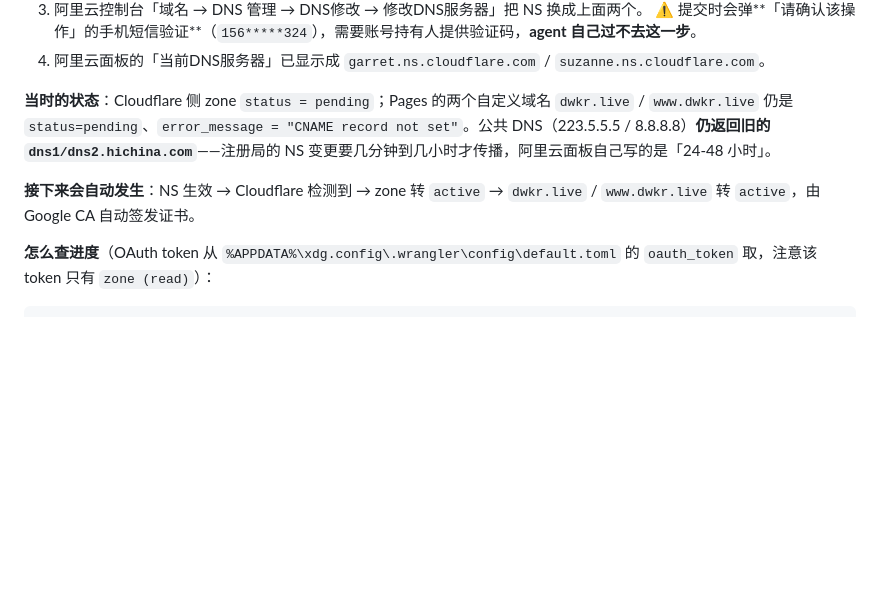
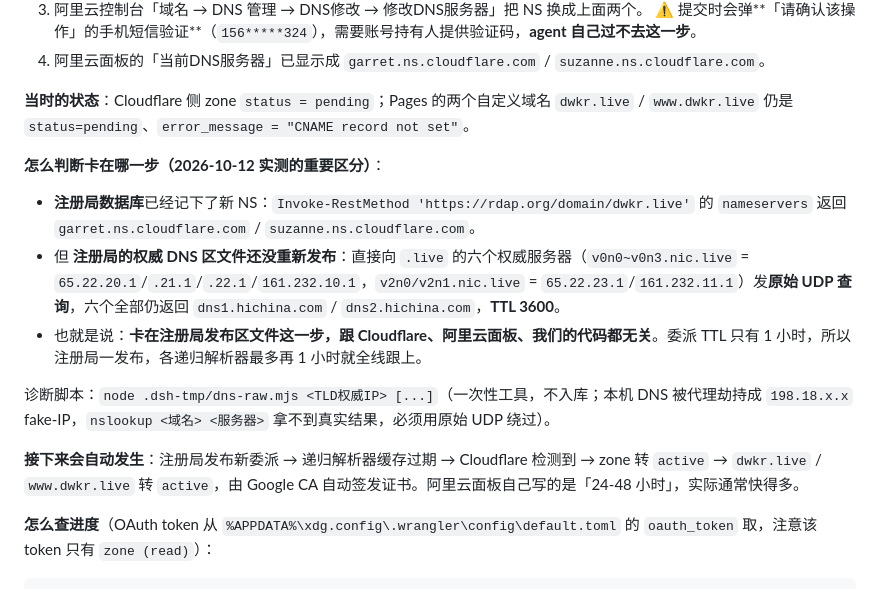
Before and after one commit to FTFwen/song-kiri, a Markdown page: AGENTS.md, the part around the change. Drawn GitHub-style; blank space fills up the shorter version.

Commit message:
docs(deploy): 记录 dwkr.live 卡在注册局区文件发布这一步及原始 UDP 诊断法

```diff
--- a/AGENTS.md
+++ b/AGENTS.md
@@ -443,9 +443,17 @@ X [ERROR] Invalid account ID "你的 Cloudflare Account ID" set in the `CLOUDFLA
    ⚠️ 提交时会弹**「请确认该操作」的手机短信验证**（`156*****324`），需要账号持有人提供验证码，**agent 自己过不去这一步**。
 4. 阿里云面板的「当前DNS服务器」已显示成 `garret.ns.cloudflare.com` / `suzanne.ns.cloudflare.com`。
 
-**当时的状态**：Cloudflare 侧 zone `status = pending`；Pages 的两个自定义域名 `dwkr.live` / `www.dwkr.live` 仍是 `status=pending`、`error_message = "CNAME record not set"`。公共 DNS（223.5.5.5 / 8.8.8.8）**仍返回旧的 `dns1/dns2.hichina.com`**——注册局的 NS 变更要几分钟到几小时才传播，阿里云面板自己写的是「24-48 小时」。
+**当时的状态**：Cloudflare 侧 zone `status = pending`；Pages 的两个自定义域名 `dwkr.live` / `www.dwkr.live` 仍是 `status=pending`、`error_message = "CNAME record not set"`。
 
-**接下来会自动发生**：NS 生效 → Cloudflare 检测到 → zone 转 `active` → `dwkr.live` / `www.dwkr.live` 转 `active`，由 Google CA 自动签发证书。
+**怎么判断卡在哪一步（2026-10-12 实测的重要区分）**：
+
+- **注册局数据库**已经记下了新 NS：`Invoke-RestMethod 'https://rdap.org/domain/dwkr.live'` 的 `nameservers` 返回 `garret.ns.cloudflare.com` / `suzanne.ns.cloudflare.com`。
+- 但 **注册局的权威 DNS 区文件还没重新发布**：直接向 `.live` 的六个权威服务器（`v0n0~v0n3.nic.live` = `65.22.20.1`/`.21.1`/`.22.1`/`161.232.10.1`，`v2n0/v2n1.nic.live` = `65.22.23.1`/`161.232.11.1`）发**原始 UDP 查询**，六个全部仍返回 `dns1.hichina.com` / `dns2.hichina.com`，**TTL 3600**。
+- 也就是说：**卡在注册局发布区文件这一步，跟 Cloudflare、阿里云面板、我们的代码都无关**。委派 TTL 只有 1 小时，所以注册局一发布，各递归解析器最多再 1 小时就全线跟上。
+
+诊断脚本：`node .dsh-tmp/dns-raw.mjs <TLD权威IP> [...]`（一次性工具，不入库；本机 DNS 被代理劫持成 `198.18.x.x` fake-IP，`nslookup <域名> <服务器>` 拿不到真实结果，必须用原始 UDP 绕过）。
+
+**接下来会自动发生**：注册局发布新委派 → 递归解析器缓存过期 → Cloudflare 检测到 → zone 转 `active` → `dwkr.live` / `www.dwkr.live` 转 `active`，由 Google CA 自动签发证书。阿里云面板自己写的是「24-48 小时」，实际通常快得多。
 
 **怎么查进度**（OAuth token 从 `%APPDATA%\xdg.config\.wrangler\config\default.toml` 的 `oauth_token` 取，注意该 token 只有 `zone (read)`）：
 
```
